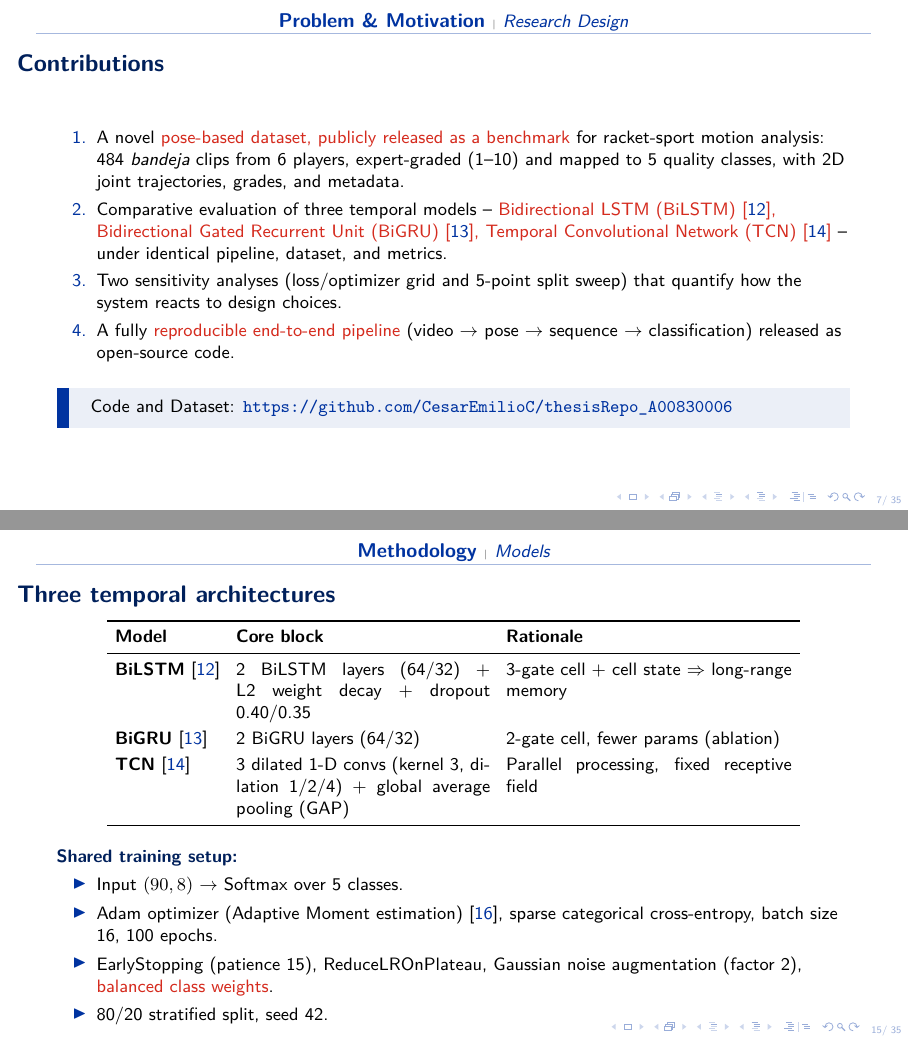
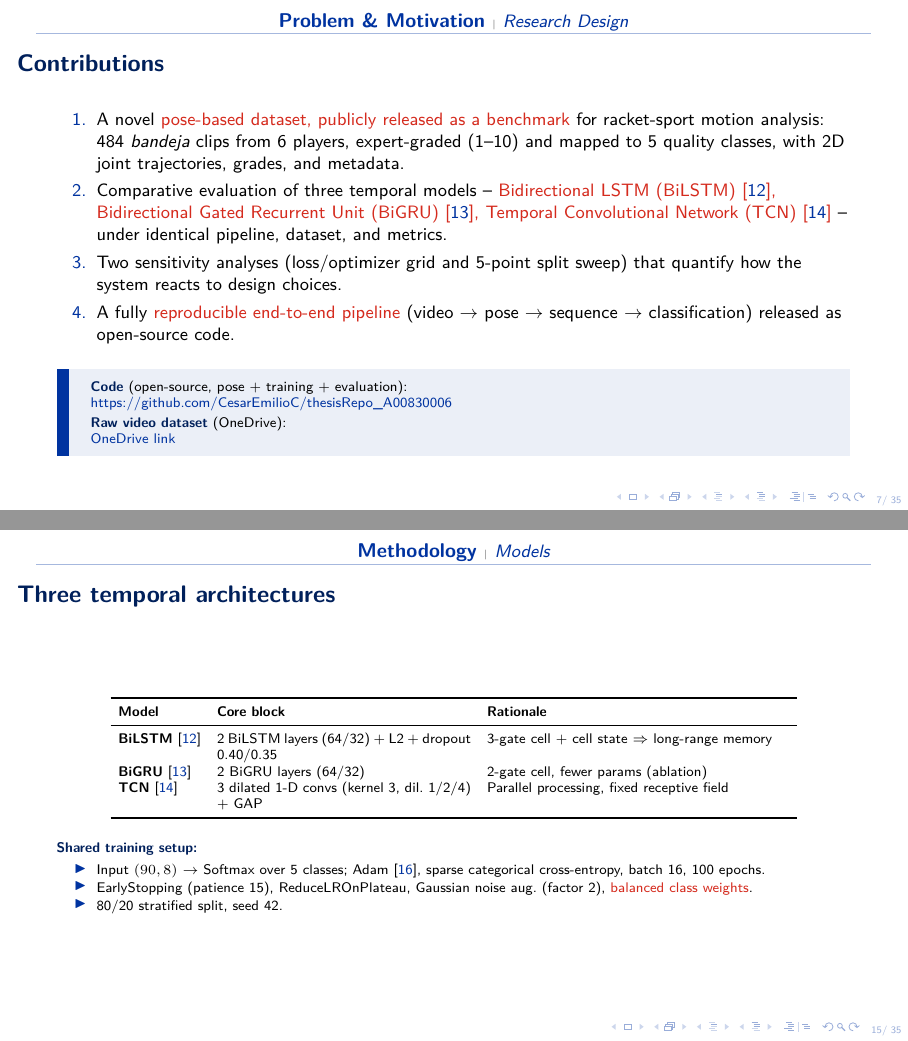
Before and after one commit to CesarEmilioC/FinalThesis_Slides_CesarCastano_A00830006, LaTeX slides (main.tex, which reads DATA/chapters/intro.tex, DATA/chapters/methodology.tex): pages 7 and 15 of 41, joined at a grey line. Compiled offline with pdfLaTeX.

Commit message:
Slide 7: add OneDrive dataset link to Contributions box; slides 14/15/16: compact layout to fit margins
- Slide 7 (Contributions): infoBox at the bottom now lists both the
  GitHub code repository and the OneDrive video-dataset link, each as
  a clickable hyperlink.
- Slide 14 (What the model sees): table rows reduced (single impact
  frame instead of pair), arraystretch tightened, column legend
  shortened to \tiny one-liner, infoBox replaced by a one-line message
  -- content now stays within the bottom margin.
- Slide 15 (Three temporal architectures): switched to \footnotesize
  for both the architectures table and the shared-training-setup
  itemize; rationale strings shortened; first two itemize bullets
  merged.
- Slide 16 (Evaluation metrics, categorical): minipage heights reduced
  from 3.4 cm to 2.9 cm, body font switched to \footnotesize, vspace
  before the confusion-matrix infoBox trimmed to 3 pt.

```diff
--- a/DATA/chapters/intro.tex
+++ b/DATA/chapters/intro.tex
@@ -88,7 +88,10 @@ A single shot (\emph{bandeja}), a single output (5-class quality score), one rep
     \item A fully \alert{reproducible end-to-end pipeline} (video $\rightarrow$ pose $\rightarrow$ sequence $\rightarrow$ classification) released as open-source code.
 \end{enumerate}
 \vspace{2pt}
-\begin{infoBox}\small
-Code and Dataset: \url{https://github.com/CesarEmilioC/thesisRepo_A00830006}
+\begin{infoBox}\scriptsize
+\textbf{\color{tecdark}Code} (open-source, pose + training + evaluation):\\
+\href{https://github.com/CesarEmilioC/thesisRepo_A00830006}{\color{tecblue}https://github.com/CesarEmilioC/thesisRepo\_A00830006}\\[2pt]
+\textbf{\color{tecdark}Raw video dataset} (OneDrive):\\
+\href{https://tecmx-my.sharepoint.com/:f:/g/personal/a00830006_tec_mx/IgDrzrId9pYeRJfgIrZXenPVAYbG_e8cPavR2xEUSQMTo8I?e=5Mb5hU}{\color{tecblue}OneDrive link}
 \end{infoBox}
 \end{frame}
--- a/DATA/chapters/methodology.tex
+++ b/DATA/chapters/methodology.tex
@@ -179,26 +179,24 @@ Mean interpolation rate: \textbf{11.6\%} (consistent across classes).
 \begin{frame}{Three temporal architectures}
 \hypertarget{sub:models}{}%
 \setlength{\tabcolsep}{4pt}
-\small
+\renewcommand{\arraystretch}{1.05}
+\footnotesize
 \begin{center}
-\begin{tabular}{l p{0.32\linewidth} p{0.36\linewidth}}
+\begin{tabular}{l p{0.32\linewidth} p{0.38\linewidth}}
 \toprule
 \textbf{Model} & \textbf{Core block} & \textbf{Rationale} \\
 \midrule
-\textbf{BiLSTM}~\cite{Hochreiter1997LSTM} & 2 BiLSTM layers (64/32) + L2 weight decay + dropout 0.40/0.35 & 3-gate cell + cell state $\Rightarrow$ long-range memory \\
-\addlinespace[2pt]
+\textbf{BiLSTM}~\cite{Hochreiter1997LSTM} & 2 BiLSTM layers (64/32) + L2 + dropout 0.40/0.35 & 3-gate cell + cell state $\Rightarrow$ long-range memory \\
 \textbf{BiGRU}~\cite{Cho2014GRU}  & 2 BiGRU layers (64/32) & 2-gate cell, fewer params (ablation) \\
-\addlinespace[2pt]
-\textbf{TCN}~\cite{Lea2017TCN}    & 3 dilated 1-D convs (kernel 3, dilation 1/2/4) + global average pooling (GAP) & Parallel processing, fixed receptive field \\
+\textbf{TCN}~\cite{Lea2017TCN}    & 3 dilated 1-D convs (kernel 3, dil.\ 1/2/4) + GAP & Parallel processing, fixed receptive field \\
 \bottomrule
 \end{tabular}
 \end{center}
-\vspace{4pt}
+\vspace{3pt}
 \textbf{\color{tecdark}Shared training setup:}
-\begin{itemize}\small
-    \item Input $(90,8)$ $\rightarrow$ Softmax over 5 classes.
-    \item Adam optimizer (Adaptive Moment estimation)~\cite{Adam2014}, sparse categorical cross-entropy, batch size 16, 100 epochs.
-    \item EarlyStopping (patience 15), ReduceLROnPlateau, Gaussian noise augmentation (factor 2), \alert{balanced class weights}.
+\begin{itemize}\footnotesize\itemsep1pt
+    \item Input $(90,8)$ $\rightarrow$ Softmax over 5 classes; Adam~\cite{Adam2014}, sparse categorical cross-entropy, batch 16, 100 epochs.
+    \item EarlyStopping (patience 15), ReduceLROnPlateau, Gaussian noise aug.\ (factor 2), \alert{balanced class weights}.
     \item 80/20 stratified split, seed 42.
 \end{itemize}
 \end{frame}
```
Also changed, not shown: DATA/chapters/methodology.tex (16 more changed lines).
